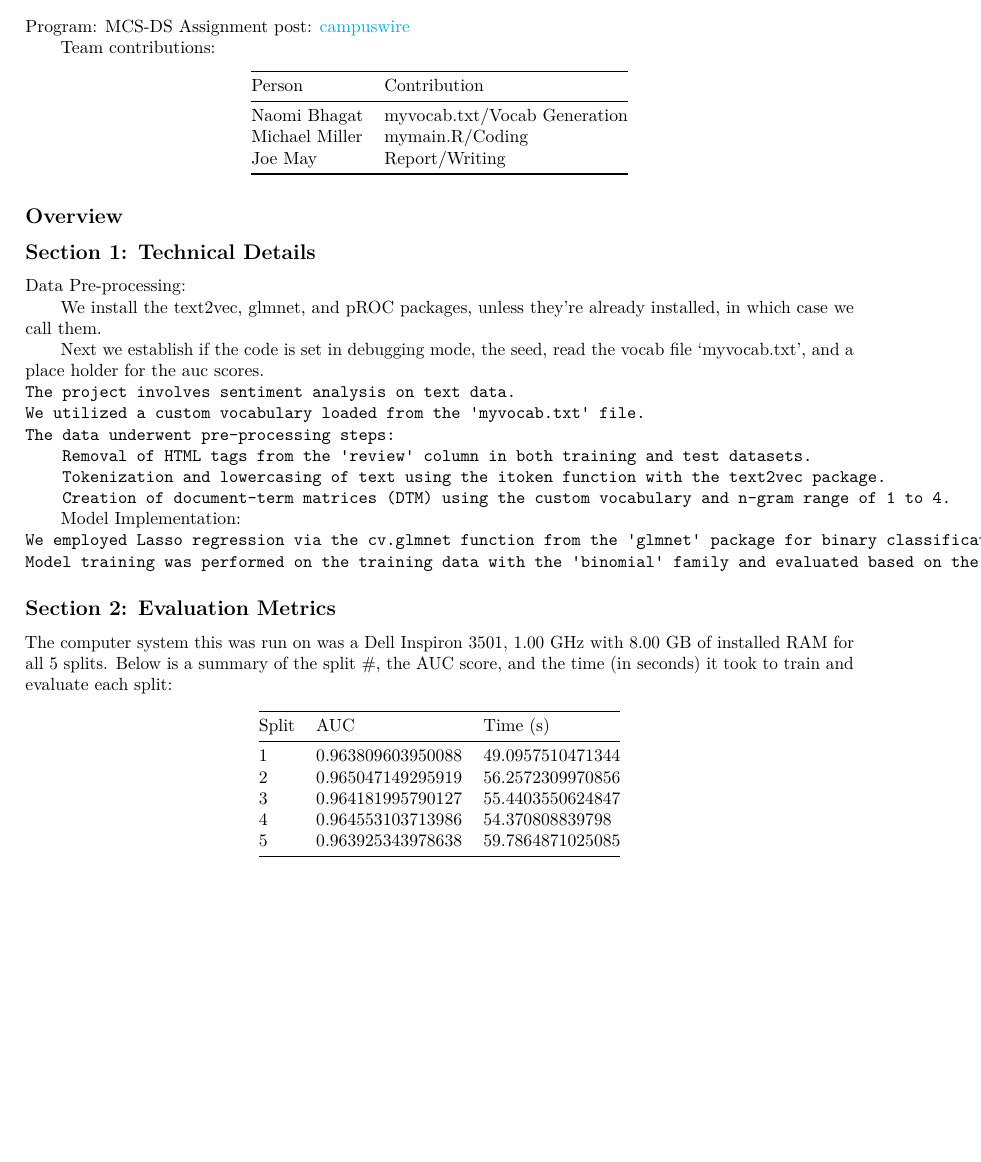
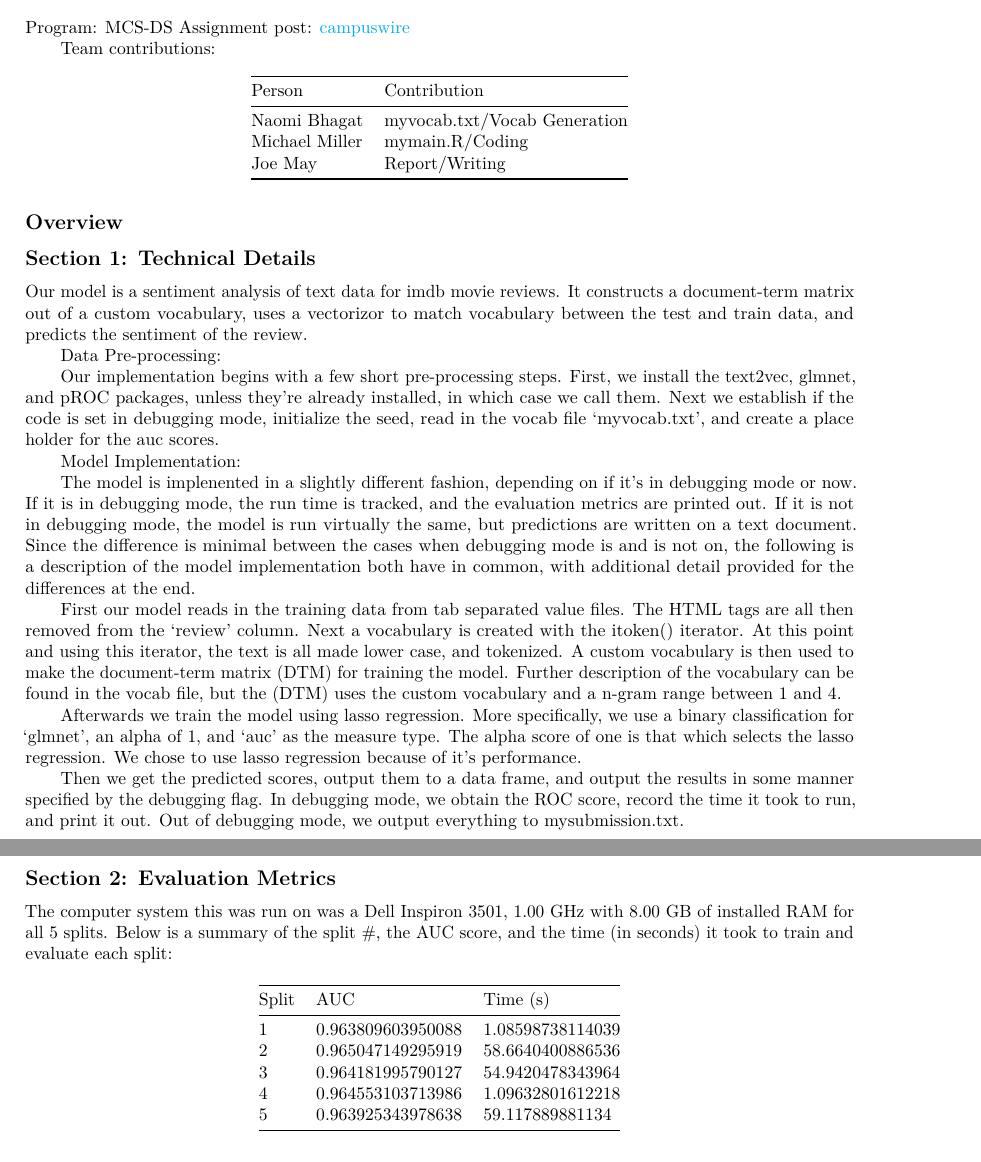
Before and after one commit to thenerdgirl/uiuc-cs598-PSL-GroupWork, an R Markdown document (projects/project3/project3_report.Rmd): part of the page before the commit and two parts of pages 1 and 2 of 2 after it, the two joined at a grey line, cut so that both start at the same text, the shorter picture padded with empty space. Rendered offline with R 4.5, knitr and Pandoc, then LaTeX, with nearby package versions.

Commit message:
ensured the correct csv is created, updated evaluation stats, and wrote 2nd to final draft of report

```diff
--- a/projects/project3/project3_report.Rmd
+++ b/projects/project3/project3_report.Rmd
@@ -31,23 +31,22 @@ Team contributions:
 
 ## Section 1: Technical Details
 
+Our model is a sentiment analysis of text data for imdb movie reviews. It constructs a document-term matrix out of a custom vocabulary, uses a vectorizor to match vocabulary between the test and train data, and predicts the sentiment of the review.
+
 Data Pre-processing:
 
-We install the text2vec, glmnet, and pROC packages, unless they're already installed, in which case we call them.
-
-Next we establish if the code is set in debugging mode, the seed, read the vocab file 'myvocab.txt', and a place holder for the auc scores.
-
-    The project involves sentiment analysis on text data.
-    We utilized a custom vocabulary loaded from the 'myvocab.txt' file.
-    The data underwent pre-processing steps:
-        Removal of HTML tags from the 'review' column in both training and test datasets.
-        Tokenization and lowercasing of text using the itoken function with the text2vec package.
-        Creation of document-term matrices (DTM) using the custom vocabulary and n-gram range of 1 to 4.
+Our implementation begins with a few short pre-processing steps. First, we install the text2vec, glmnet, and pROC packages, unless they're already installed, in which case we call them. Next we establish if the code is set in debugging mode, initialize the seed, read in the vocab file 'myvocab.txt', and create a place holder for the auc scores.
 
 Model Implementation:
 
-    We employed Lasso regression via the cv.glmnet function from the 'glmnet' package for binary classification.
-    Model training was performed on the training data with the 'binomial' family and evaluated based on the AUC (Area Under Curve) metric.
+The model is implenented in a slightly different fashion, depending on if it's in debugging mode or now. If it is in debugging mode, the run time is tracked, and the evaluation metrics are printed out. If it is not in debugging mode, the model is run virtually the same, but predictions are written on a text document. Since the difference is minimal between the cases when debugging mode is and is not on, the following is a description of the model implementation both have in common, with additional detail provided for the differences at the end.
+
+First our model reads in the training data from tab separated value files. The HTML tags are all then removed from the 'review' column. Next a vocabulary is created with the itoken() iterator. At this point and using this iterator, the text is all made lower case, and tokenized. A custom vocabulary is then used to make the document-term matrix (DTM) for training the model. Further description of the vocabulary can be found in the vocab file, but the (DTM) uses the custom vocabulary and a n-gram range between 1 and 4.
+
+Afterwards we train the model using lasso regression. More specifically, we use a binary classification for 'glmnet', an alpha of 1, and 'auc' as the measure type. The alpha score of one is that which selects the lasso regression. We chose to use lasso regression because of it's performance.
+
+Then we get the predicted scores, output them to a data frame, and output the results in some manner specified by the debugging flag. In debugging mode, we obtain the ROC score, record the time it took to run, and print it out. Out of debugging mode, we output everything to mysubmission.txt.
+
 
 ## Section 2: Evaluation Metrics
 
@@ -56,8 +55,8 @@ The computer system this was run on was a Dell Inspiron 3501, 1.00 GHz with 8.00
 
 | Split	| AUC               | Time (s)          |
 |-------|-------------------|-------------------|
-| 1	    | 0.963809603950088 | 49.0957510471344  |
-| 2	    | 0.965047149295919 | 56.2572309970856  |
-| 3	    | 0.964181995790127 | 55.4403550624847  |
-| 4	    | 0.964553103713986 | 54.370808839798   |
-| 5	    | 0.963925343978638 | 59.7864871025085  |
+| 1	    | 0.963809603950088 | 1.08598738114039  |
+| 2	    | 0.965047149295919 | 58.6640400886536  |
+| 3	    | 0.964181995790127 | 54.9420478343964  |
+| 4	    | 0.964553103713986 | 1.09632801612218  |
+| 5	    | 0.963925343978638 | 59.117889881134   |
```
Also changed, not shown: projects/project3/mymain.R (+2 -2 lines).
